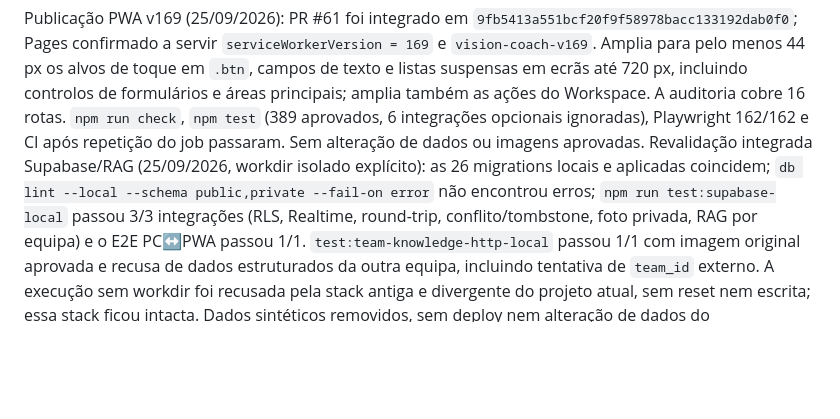
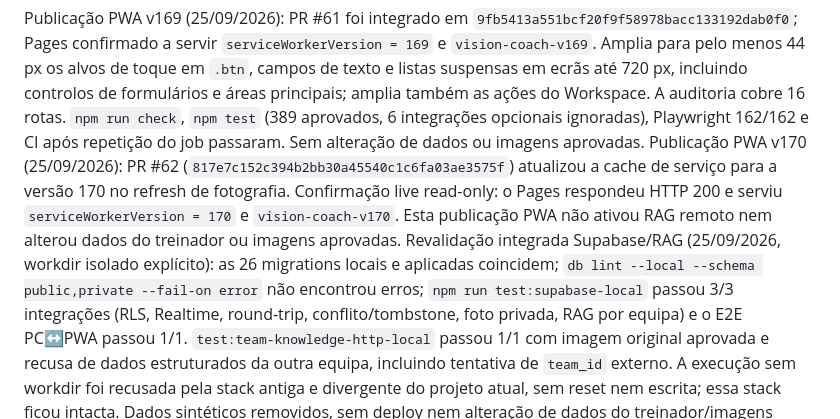
Before and after one commit to cbunny1990/treinador, a Markdown page: docs/development-roadmap.md, the part around the change. Drawn GitHub-style; blank space fills up the shorter version.

Commit message:
Record live PWA v170 verification

```diff
--- a/docs/development-roadmap.md
+++ b/docs/development-roadmap.md
@@ -31,6 +31,7 @@ Sincronização do foco semanal PC↔telemóvel (25/09/2026): numa stack Supabas
 Conflito simultâneo do foco semanal (25/09/2026): PC e telemóvel editam offline a mesma revisão; a segunda sincronização apresenta `version_mismatch`, preserva ambas as versões até resolução explícita e confirma que manter a versão remota atualiza a cópia local sem estado sujo ou duplicados. `npm run check`, `npm test` (386 aprovados, 6 integrações opcionais ignoradas), `npm run test:supabase-local` (3/3) e E2E local PC↔PWA (1/1) passaram. Stack isolada parada com backup; o teste foi integrado no PR #60. Sem escrita no Supabase partilhado.
 
 Publicação PWA v169 (25/09/2026): PR #61 foi integrado em `9fb5413a551bcf20f9f58978bacc133192dab0f0`; Pages confirmado a servir `serviceWorkerVersion = 169` e `vision-coach-v169`. Amplia para pelo menos 44 px os alvos de toque em `.btn`, campos de texto e listas suspensas em ecrãs até 720 px, incluindo controlos de formulários e áreas principais; amplia também as ações do Workspace. A auditoria cobre 16 rotas. `npm run check`, `npm test` (389 aprovados, 6 integrações opcionais ignoradas), Playwright 162/162 e CI após repetição do job passaram. Sem alteração de dados ou imagens aprovadas.
+Publicação PWA v170 (25/09/2026): PR #62 (`817e7c152c394b2bb30a45540c1c6fa03ae3575f`) atualizou a cache de serviço para a versão 170 no refresh de fotografia. Confirmação live read-only: o Pages respondeu HTTP 200 e serviu `serviceWorkerVersion = 170` e `vision-coach-v170`. Esta publicação PWA não ativou RAG remoto nem alterou dados do treinador ou imagens aprovadas.
 Revalidação integrada Supabase/RAG (25/09/2026, workdir isolado explícito): as 26 migrations locais e aplicadas coincidem; `db lint --local --schema public,private --fail-on error` não encontrou erros; `npm run test:supabase-local` passou 3/3 integrações (RLS, Realtime, round-trip, conflito/tombstone, foto privada, RAG por equipa) e o E2E PC↔PWA passou 1/1. `test:team-knowledge-http-local` passou 1/1 com imagem original aprovada e recusa de dados estruturados da outra equipa, incluindo tentativa de `team_id` externo. A execução sem workdir foi recusada pela stack antiga e divergente do projeto atual, sem reset nem escrita; essa stack ficou intacta. Dados sintéticos removidos, sem deploy nem alteração de dados do treinador/imagens aprovadas.
 Repetição do benchmark do Workspace (25/09/2026, browser local): quatro execuções com 15.006 registos sintéticos e throttling CPU 4× deram medianas de 11,35 ms no resumo operacional, 8,90 ms no snapshot compacto e 12,00 ms no render do painel; as contagens continuam limitadas às mesmas cinco consultas indexadas. O cenário antigo media cerca de 6 ms; a variação entre execuções/ambiente não comprova uma regressão nem reproduz a lentidão reportada. O teste não mede rede, Supabase remoto ou telemóvel físico; não alterei a app sem evidência de um gargalo reproduzível.
 Revalidação local de fotografia móvel e scroll do Workspace (25/09/2026): `npm run test:e2e:webkit-photo` passou 3/3 (fila local, edição/sync de foto grande e fallback sem `createImageBitmap`); `npm run test:e2e:webkit-scroll` passou 3/3 (sync em segundo plano, scroll mantido durante atualização e `touchmove` durante a renderização). Isto confirma regressões em WebKit simulado, não num telemóvel físico. Sem alteração de interface, publicação, dados reais ou imagens aprovadas.
```
Also changed, not shown: docs/team-knowledge-rag.md (+1 -1 lines).
